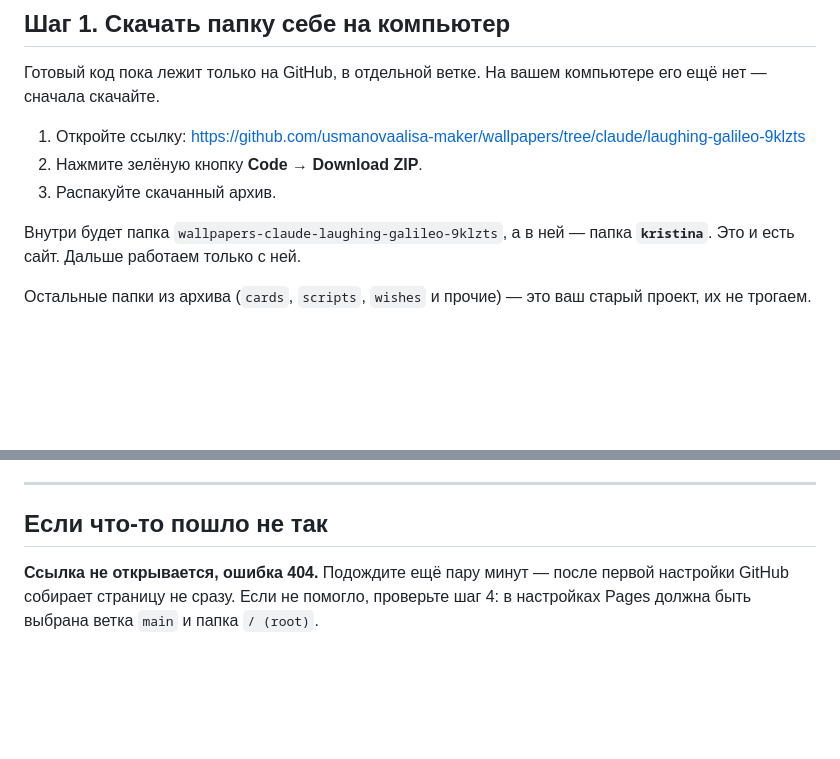
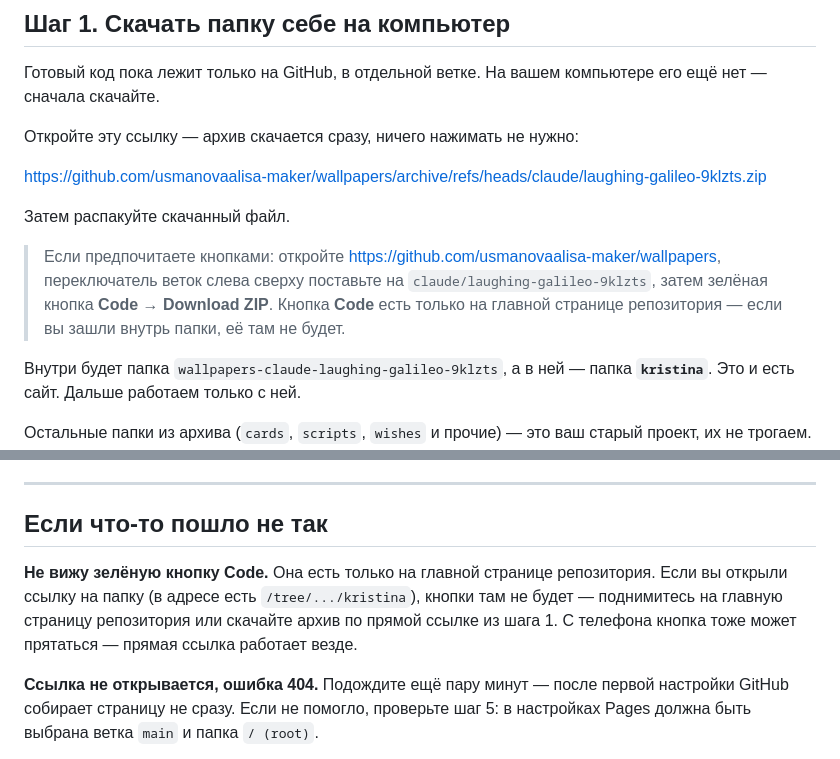
Before and after one commit to usmanovaalisa-maker/wallpapers, a Markdown page: kristina/README.md, 2 parts joined by grey strips. Drawn GitHub-style; blank space fills up the shorter version.

Commit message:
Инструкция: прямая ссылка на скачивание вместо кнопки Code
Кнопка Code показывается только на главной странице репозитория, поэтому
со страницы папки её не видно. В шаге 1 теперь прямая ссылка на ZIP,
вариант с кнопкой убран в примечание, в раздел про проблемы добавлен
этот случай. Заодно поправлена ссылка на номер шага с настройкой Pages.

Co-Authored-By: Claude Opus 5 <noreply@anthropic.com>
Claude-Session: https://claude.ai/code/session_01Y5qN7Hb4vciSybxMNbN1X9

```diff
--- a/kristina/README.md
+++ b/kristina/README.md
@@ -12,10 +12,17 @@
 Готовый код пока лежит только на GitHub, в отдельной ветке.
 На вашем компьютере его ещё нет — сначала скачайте.
 
-1. Откройте ссылку:
-   <https://github.com/usmanovaalisa-maker/wallpapers/tree/claude/laughing-galileo-9klzts>
-2. Нажмите зелёную кнопку **Code** → **Download ZIP**.
-3. Распакуйте скачанный архив.
+Откройте эту ссылку — архив скачается сразу, ничего нажимать не нужно:
+
+<https://github.com/usmanovaalisa-maker/wallpapers/archive/refs/heads/claude/laughing-galileo-9klzts.zip>
+
+Затем распакуйте скачанный файл.
+
+> Если предпочитаете кнопками: откройте
+> <https://github.com/usmanovaalisa-maker/wallpapers>, переключатель веток
+> слева сверху поставьте на `claude/laughing-galileo-9klzts`, затем зелёная
+> кнопка **Code** → **Download ZIP**. Кнопка **Code** есть только на главной
+> странице репозитория — если вы зашли внутрь папки, её там не будет.
 
 Внутри будет папка `wallpapers-claude-laughing-galileo-9klzts`, а в ней —
 папка **`kristina`**. Это и есть сайт. Дальше работаем только с ней.
@@ -128,9 +135,15 @@ https://usmanovaalisa-maker.github.io/wallpapers/kristina/
 
 ## Если что-то пошло не так
 
+**Не вижу зелёную кнопку Code.**
+Она есть только на главной странице репозитория. Если вы открыли ссылку на
+папку (в адресе есть `/tree/.../kristina`), кнопки там не будет — поднимитесь
+на главную страницу репозитория или скачайте архив по прямой ссылке из шага 1.
+С телефона кнопка тоже может прятаться — прямая ссылка работает везде.
+
 **Ссылка не открывается, ошибка 404.**
 Подождите ещё пару минут — после первой настройки GitHub собирает страницу не
-сразу. Если не помогло, проверьте шаг 4: в настройках Pages должна быть
+сразу. Если не помогло, проверьте шаг 5: в настройках Pages должна быть
 выбрана ветка `main` и папка `/ (root)`.
 
 **Страница открылась, но вместо фотографий полосатые заглушки.**
```
